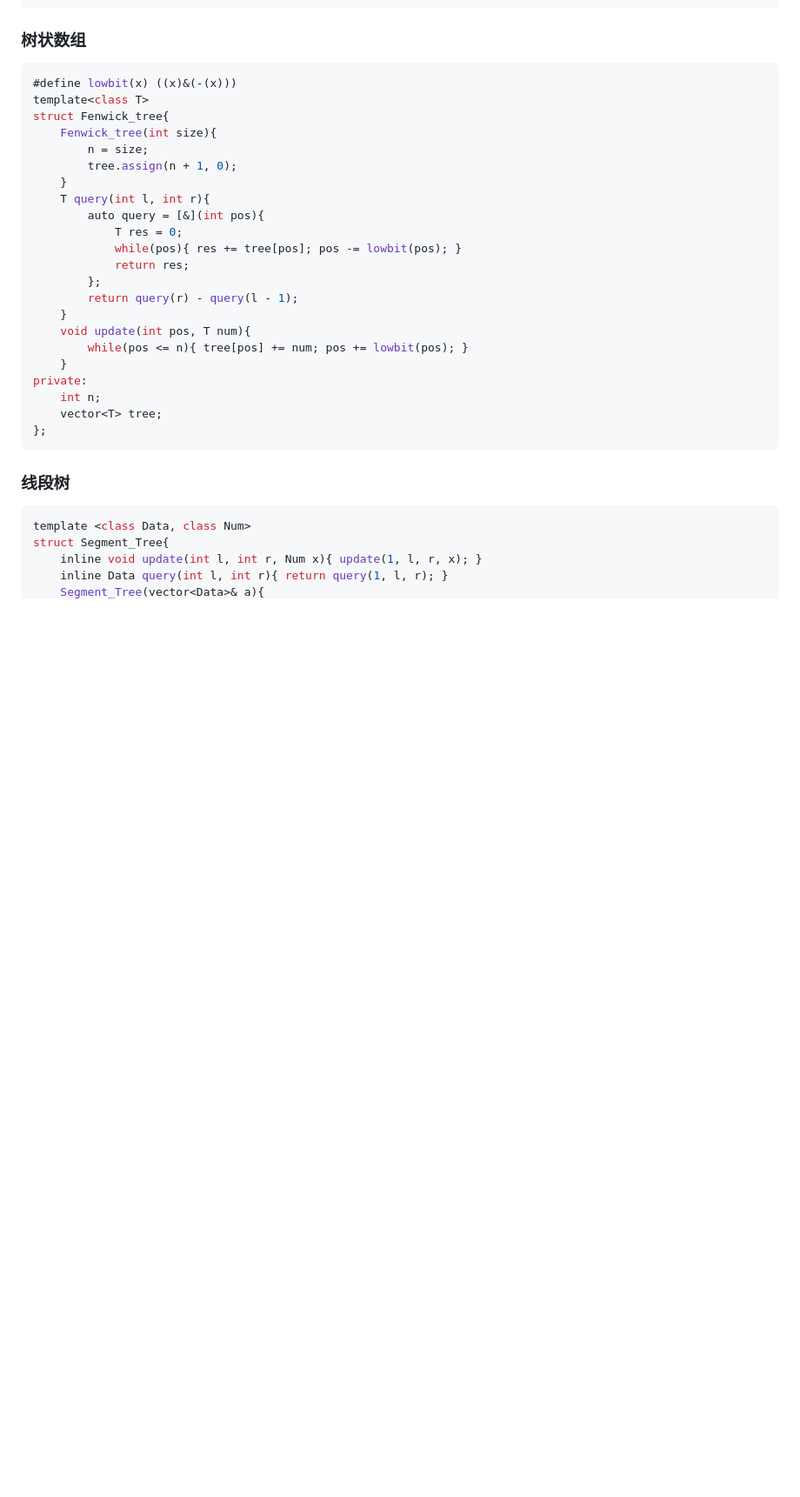
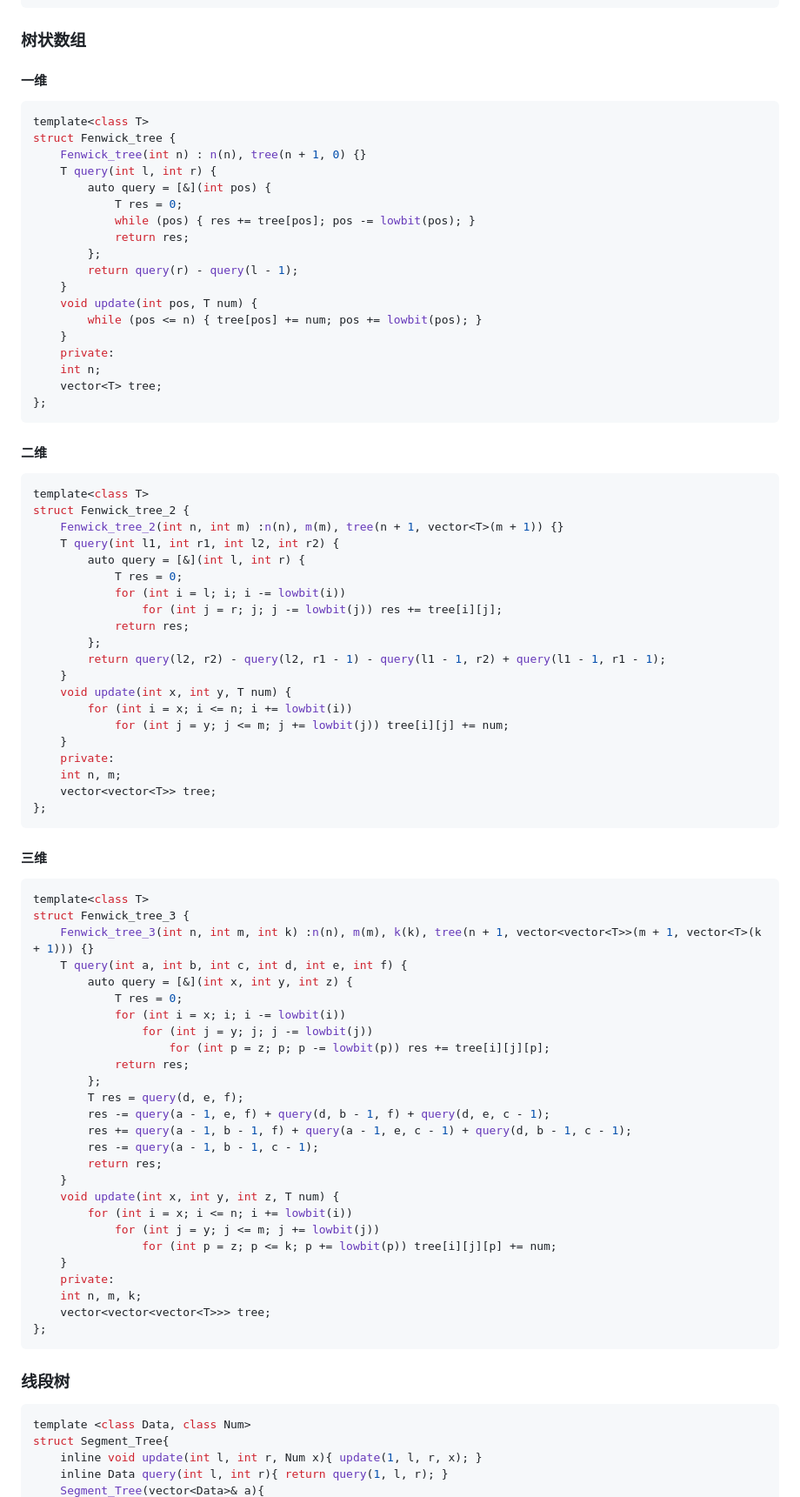
Before and after one commit to therehello/ACM-template, a Markdown page: template.md, the part around the change printed below. Shown: that part at 87% size. Drawn GitHub-style; blank space fills up the shorter version.

Commit message:
二维三维树状数组

````diff
--- a/template.md
+++ b/template.md
@@ -67,28 +70,82 @@ struct dsu{
 
 ### 树状数组
 
+#### 一维
+
 ```cpp
-#define lowbit(x) ((x)&(-(x)))
 template<class T>
-struct Fenwick_tree{
-    Fenwick_tree(int size){
-        n = size;
-        tree.assign(n + 1, 0);
-    }
-    T query(int l, int r){
-        auto query = [&](int pos){
+struct Fenwick_tree {
+    Fenwick_tree(int n) : n(n), tree(n + 1, 0) {}
+    T query(int l, int r) {
+        auto query = [&](int pos) {
             T res = 0;
-            while(pos){ res += tree[pos]; pos -= lowbit(pos); }
+            while (pos) { res += tree[pos]; pos -= lowbit(pos); }
             return res;
         };
         return query(r) - query(l - 1);
     }
-    void update(int pos, T num){
-        while(pos <= n){ tree[pos] += num; pos += lowbit(pos); }
+    void update(int pos, T num) {
+        while (pos <= n) { tree[pos] += num; pos += lowbit(pos); }
     }
-private:
+    private:
     int n;
     vector<T> tree;
+};
+```
+
+#### 二维
+
+```cpp
+template<class T>
+struct Fenwick_tree_2 {
+    Fenwick_tree_2(int n, int m) :n(n), m(m), tree(n + 1, vector<T>(m + 1)) {}
+    T query(int l1, int r1, int l2, int r2) {
+        auto query = [&](int l, int r) {
+            T res = 0;
+            for (int i = l; i; i -= lowbit(i))
+                for (int j = r; j; j -= lowbit(j)) res += tree[i][j];
+            return res;
+        };
+        return query(l2, r2) - query(l2, r1 - 1) - query(l1 - 1, r2) + query(l1 - 1, r1 - 1);
+    }
+    void update(int x, int y, T num) {
+        for (int i = x; i <= n; i += lowbit(i))
+            for (int j = y; j <= m; j += lowbit(j)) tree[i][j] += num;
+    }
+    private:
+    int n, m;
+    vector<vector<T>> tree;
+};
+```
+
+#### 三维
+
+```cpp
+template<class T>
+struct Fenwick_tree_3 {
+    Fenwick_tree_3(int n, int m, int k) :n(n), m(m), k(k), tree(n + 1, vector<vector<T>>(m + 1, vector<T>(k + 1))) {}
+    T query(int a, int b, int c, int d, int e, int f) {
+        auto query = [&](int x, int y, int z) {
+            T res = 0;
+            for (int i = x; i; i -= lowbit(i))
+                for (int j = y; j; j -= lowbit(j))
+                    for (int p = z; p; p -= lowbit(p)) res += tree[i][j][p];
+            return res;
+        };
+        T res = query(d, e, f);
+        res -= query(a - 1, e, f) + query(d, b - 1, f) + query(d, e, c - 1);
+        res += query(a - 1, b - 1, f) + query(a - 1, e, c - 1) + query(d, b - 1, c - 1);
+        res -= query(a - 1, b - 1, c - 1);
+        return res;
+    }
+    void update(int x, int y, int z, T num) {
+        for (int i = x; i <= n; i += lowbit(i))
+            for (int j = y; j <= m; j += lowbit(j))
+                for (int p = z; p <= k; p += lowbit(p)) tree[i][j][p] += num;
+    }
+    private:
+    int n, m, k;
+    vector<vector<vector<T>>> tree;
 };
 ```
 
````
Also changed, not shown: other parts of template.md (+3 -0 lines).
